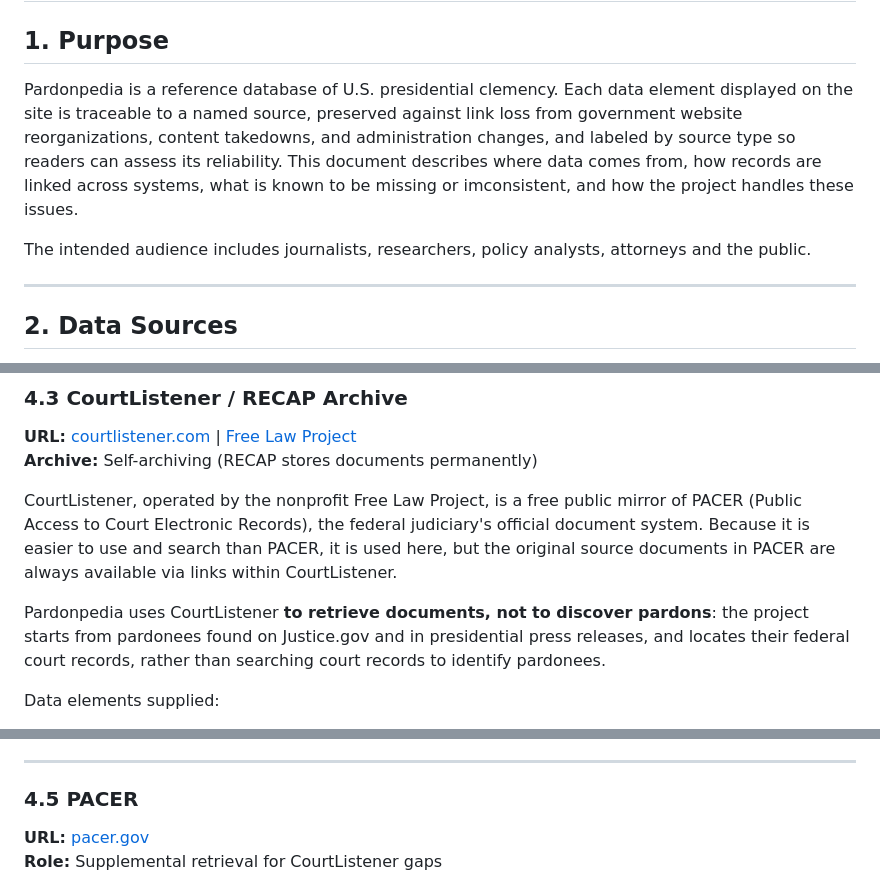
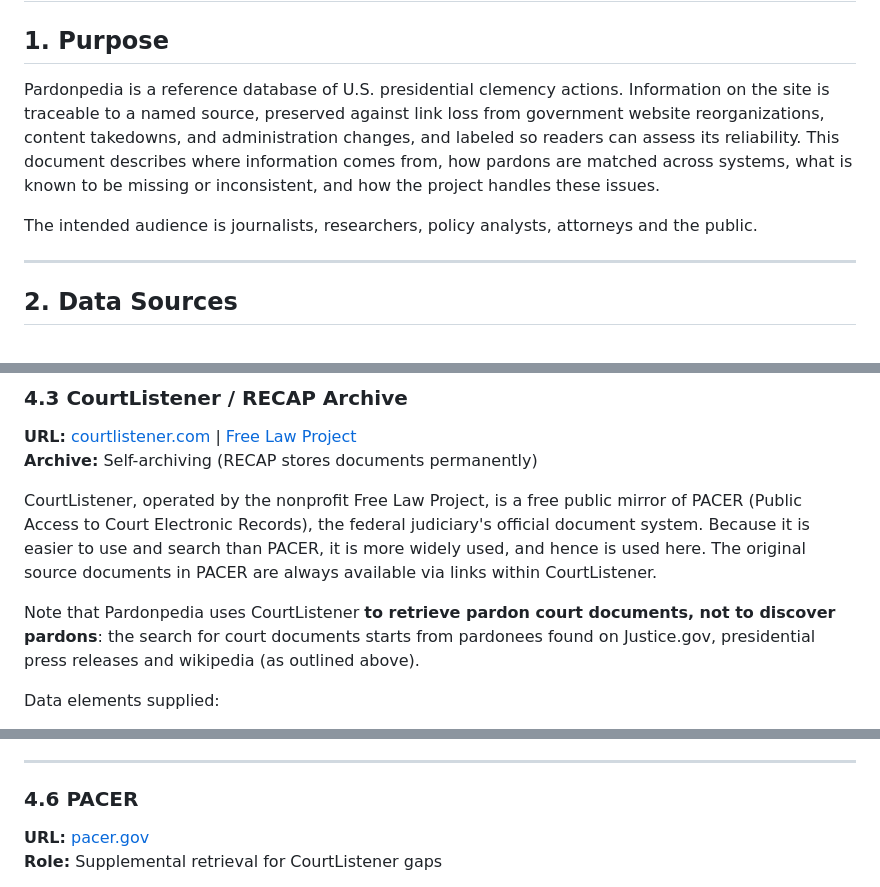
Before and after one commit to pardonpedia/pardonpedia, a Markdown page: content/methodology.md, 3 parts joined by grey strips. Drawn GitHub-style.

```diff
--- a/content/methodology.md
+++ b/content/methodology.md
@@ -3,9 +3,9 @@
 
 ## 1. Purpose
 
-Pardonpedia is a reference database of U.S. presidential clemency. Each data element displayed on the site is traceable to a named source, preserved against link loss from government website reorganizations, content takedowns, and administration changes, and labeled by source type so readers can assess its reliability. This document describes where data comes from, how records are linked across systems, what is known to be missing or imconsistent, and how the project handles these issues.
+Pardonpedia is a reference database of U.S. presidential clemency actions. Information on the site is traceable to a named source, preserved against link loss from government website reorganizations, content takedowns, and administration changes, and labeled so readers can assess its reliability. This document describes where information comes from, how pardons are matched across systems, what is known to be missing or inconsistent, and how the project handles these issues.
 
-The intended audience includes journalists, researchers, policy analysts, attorneys and the public.
+The intended audience is journalists, researchers, policy analysts, attorneys and the public.
 
 ---
 
@@ -115,9 +117,9 @@ Data elements supplied:
 **URL:** [courtlistener.com](https://www.courtlistener.com) | [Free Law Project](https://free.law)
 **Archive:** Self-archiving (RECAP stores documents permanently)
 
-CourtListener, operated by the nonprofit Free Law Project, is a free public mirror of PACER (Public Access to Court Electronic Records), the federal judiciary's official document system. Because it is easier to use and search than PACER, it is used here, but the original source documents in PACER are always available via links within CourtListener.
+CourtListener, operated by the nonprofit Free Law Project, is a free public mirror of PACER (Public Access to Court Electronic Records), the federal judiciary's official document system. Because it is easier to use and search than PACER, it is more widely used, and hence is used here. The original source documents in PACER are always available via links within CourtListener.
 
-Pardonpedia uses CourtListener **to retrieve documents, not to discover pardons**: the project starts from pardonees found on Justice.gov and in presidential press releases, and locates their federal court records, rather than searching court records to identify pardonees.
+Note that Pardonpedia uses CourtListener **to retrieve pardon court documents, not to discover pardons**: the search for court documents starts from pardonees found on Justice.gov, presidential press releases and wikipedia (as outlined above).
 
 Data elements supplied:
 
@@ -163,7 +188,7 @@ Data elements supplied:
 
 ---
 
-### 4.5 PACER
+### 4.6 PACER
 
 **URL:** [pacer.gov](https://www.pacer.gov)
 **Role:** Supplemental retrieval for CourtListener gaps
```
Also changed, not shown: other parts of content/methodology.md (+42 -17 lines).
